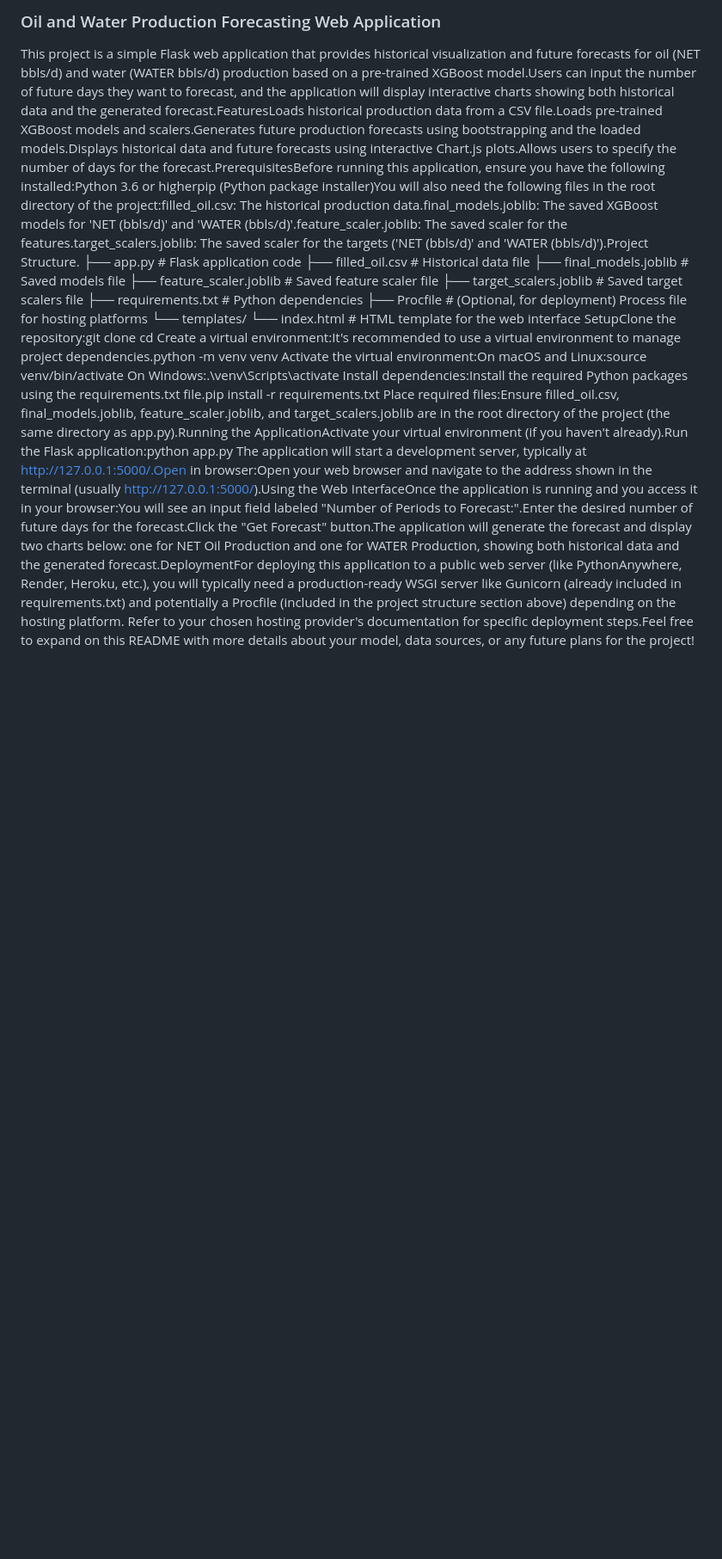
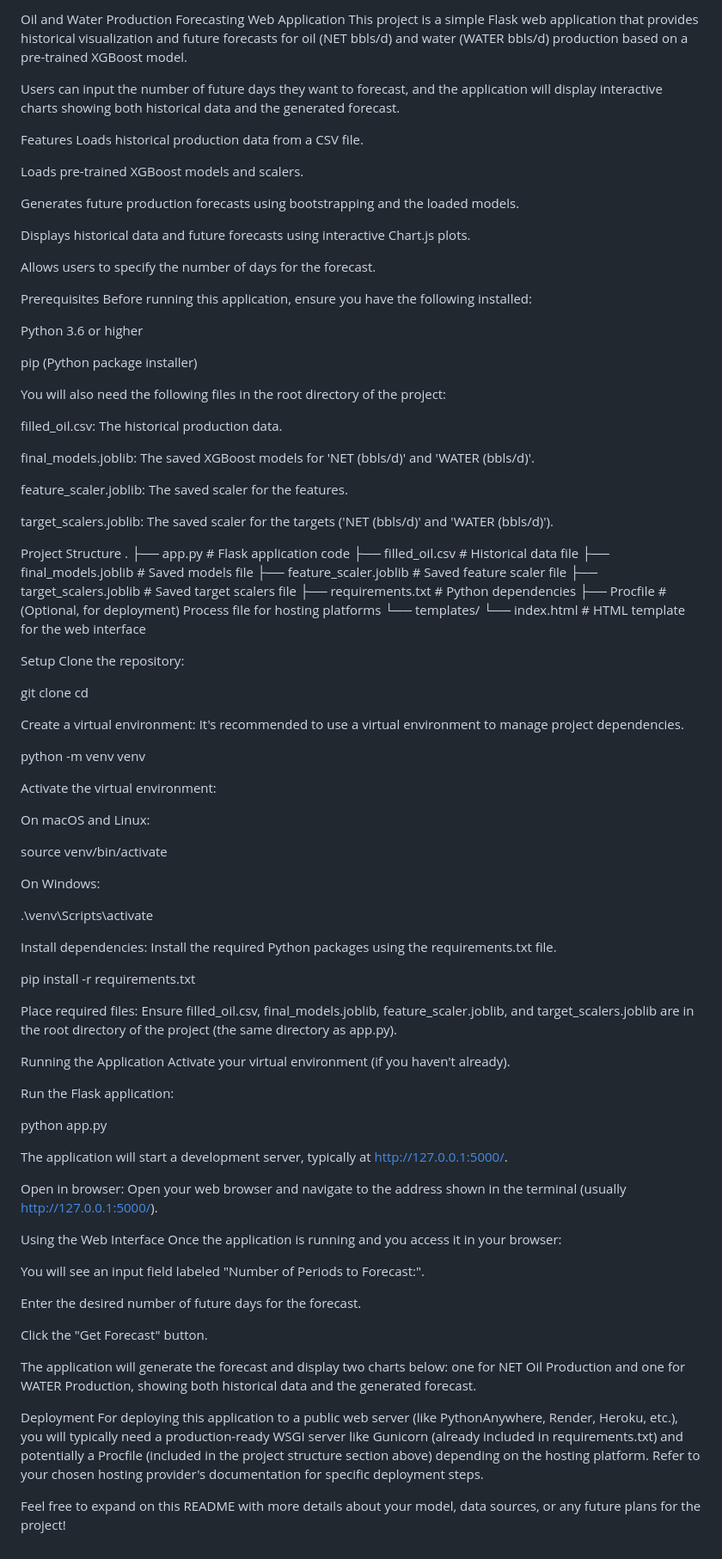
Before and after one commit to Gabrikon/production-forecast, a Markdown page: README.md, the part around the change. Shown at 86% size. Drawn GitHub-style; blank space fills up the shorter version.

```diff
--- a/README.md
+++ b/README.md
@@ -1,5 +1,38 @@
-### Oil and Water Production Forecasting Web Application
-This project is a simple Flask web application that provides historical visualization and future forecasts for oil (NET bbls/d) and water (WATER bbls/d) production based on a pre-trained XGBoost model.Users can input the number of future days they want to forecast, and the application will display interactive charts showing both historical data and the generated forecast.FeaturesLoads historical production data from a CSV file.Loads pre-trained XGBoost models and scalers.Generates future production forecasts using bootstrapping and the loaded models.Displays historical data and future forecasts using interactive Chart.js plots.Allows users to specify the number of days for the forecast.PrerequisitesBefore running this application, ensure you have the following installed:Python 3.6 or higherpip (Python package installer)You will also need the following files in the root directory of the project:filled_oil.csv: The historical production data.final_models.joblib: The saved XGBoost models for 'NET (bbls/d)' and 'WATER (bbls/d)'.feature_scaler.joblib: The saved scaler for the features.target_scalers.joblib: The saved scaler for the targets ('NET (bbls/d)' and 'WATER (bbls/d)').Project Structure.
+Oil and Water Production Forecasting Web Application
+This project is a simple Flask web application that provides historical visualization and future forecasts for oil (NET bbls/d) and water (WATER bbls/d) production based on a pre-trained XGBoost model.
+
+Users can input the number of future days they want to forecast, and the application will display interactive charts showing both historical data and the generated forecast.
+
+Features
+Loads historical production data from a CSV file.
+
+Loads pre-trained XGBoost models and scalers.
+
+Generates future production forecasts using bootstrapping and the loaded models.
+
+Displays historical data and future forecasts using interactive Chart.js plots.
+
+Allows users to specify the number of days for the forecast.
+
+Prerequisites
+Before running this application, ensure you have the following installed:
+
+Python 3.6 or higher
+
+pip (Python package installer)
+
+You will also need the following files in the root directory of the project:
+
+filled_oil.csv: The historical production data.
+
+final_models.joblib: The saved XGBoost models for 'NET (bbls/d)' and 'WATER (bbls/d)'.
+
+feature_scaler.joblib: The saved scaler for the features.
+
+target_scalers.joblib: The saved scaler for the targets ('NET (bbls/d)' and 'WATER (bbls/d)').
+
+Project Structure
+.
 ├── app.py              # Flask application code
 ├── filled_oil.csv      # Historical data file
 ├── final_models.joblib # Saved models file
@@ -9,11 +42,60 @@ This project is a simple Flask web application that provides historical visualiz
 ├── Procfile            # (Optional, for deployment) Process file for hosting platforms
 └── templates/
     └── index.html      # HTML template for the web interface
-SetupClone the repository:git clone <your-repository-url>
+
+Setup
+Clone the repository:
+
+git clone <your-repository-url>
 cd <your-repository-name>
-Create a virtual environment:It's recommended to use a virtual environment to manage project dependencies.python -m venv venv
-Activate the virtual environment:On macOS and Linux:source venv/bin/activate
-On Windows:.\venv\Scripts\activate
-Install dependencies:Install the required Python packages using the requirements.txt file.pip install -r requirements.txt
-Place required files:Ensure filled_oil.csv, final_models.joblib, feature_scaler.joblib, and target_scalers.joblib are in the root directory of the project (the same directory as app.py).Running the ApplicationActivate your virtual environment (if you haven't already).Run the Flask application:python app.py
-The application will start a development server, typically at http://127.0.0.1:5000/.Open in browser:Open your web browser and navigate to the address shown in the terminal (usually http://127.0.0.1:5000/).Using the Web InterfaceOnce the application is running and you access it in your browser:You will see an input field labeled "Number of Periods to Forecast:".Enter the desired number of future days for the forecast.Click the "Get Forecast" button.The application will generate the forecast and display two charts below: one for NET Oil Production and one for WATER Production, showing both historical data and the generated forecast.DeploymentFor deploying this application to a public web server (like PythonAnywhere, Render, Heroku, etc.), you will typically need a production-ready WSGI server like Gunicorn (already included in requirements.txt) and potentially a Procfile (included in the project structure section above) depending on the hosting platform. Refer to your chosen hosting provider's documentation for specific deployment steps.Feel free to expand on this README with more details about your model, data sources, or any future plans for the project!
+
+Create a virtual environment:
+It's recommended to use a virtual environment to manage project dependencies.
+
+python -m venv venv
+
+Activate the virtual environment:
+
+On macOS and Linux:
+
+source venv/bin/activate
+
+On Windows:
+
+.\venv\Scripts\activate
+
+Install dependencies:
+Install the required Python packages using the requirements.txt file.
+
+pip install -r requirements.txt
+
+Place required files:
+Ensure filled_oil.csv, final_models.joblib, feature_scaler.joblib, and target_scalers.joblib are in the root directory of the project (the same directory as app.py).
+
+Running the Application
+Activate your virtual environment (if you haven't already).
+
+Run the Flask application:
+
+python app.py
+
+The application will start a development server, typically at http://127.0.0.1:5000/.
+
+Open in browser:
+Open your web browser and navigate to the address shown in the terminal (usually http://127.0.0.1:5000/).
+
+Using the Web Interface
+Once the application is running and you access it in your browser:
+
+You will see an input field labeled "Number of Periods to Forecast:".
+
+Enter the desired number of future days for the forecast.
+
+Click the "Get Forecast" button.
+
+The application will generate the forecast and display two charts below: one for NET Oil Production and one for WATER Production, showing both historical data and the generated forecast.
+
+Deployment
+For deploying this application to a public web server (like PythonAnywhere, Render, Heroku, etc.), you will typically need a production-ready WSGI server like Gunicorn (already included in requirements.txt) and potentially a Procfile (included in the project structure section above) depending on the hosting platform. Refer to your chosen hosting provider's documentation for specific deployment steps.
+
+Feel free to expand on this README with more details about your model, data sources, or any future plans for the project!
```
